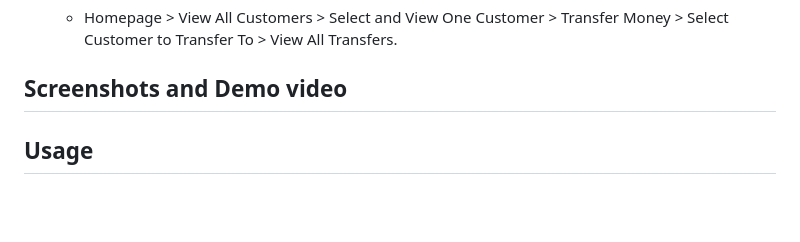
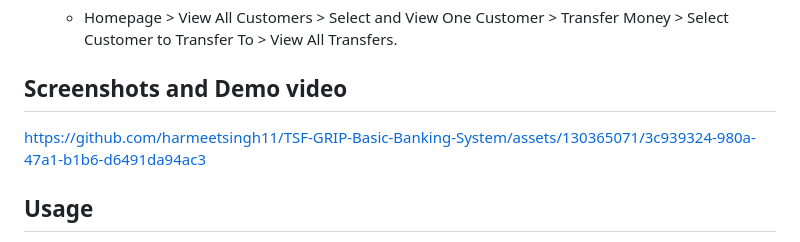
Before and after one commit to harmeetsingh11/TSF-GRIP-Basic-Banking-System, a Markdown page: README.md, the part around the change. GitHub-like rendering; blank space fills up the shorter version.

```diff
--- a/README.md
+++ b/README.md
@@ -19,6 +19,9 @@ This repository contains a basic banking application developed as part of Task 1
   - Homepage > View All Customers > Select and View One Customer > Transfer Money > Select Customer to Transfer To > View All Transfers.
 
 ## Screenshots and Demo video
+
+https://github.com/harmeetsingh11/TSF-GRIP-Basic-Banking-System/assets/130365071/3c939324-980a-47a1-b1b6-d6491da94ac3
+
 
 ## Usage
 
```
